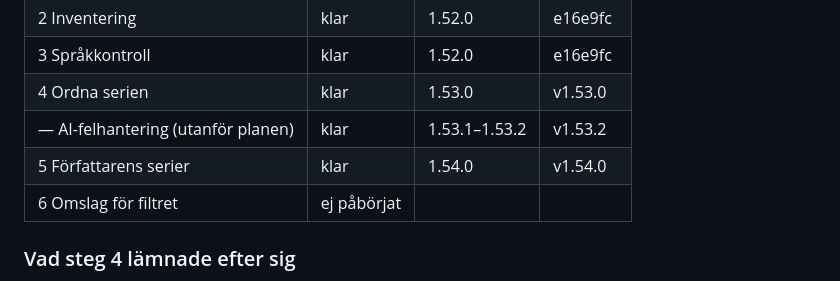
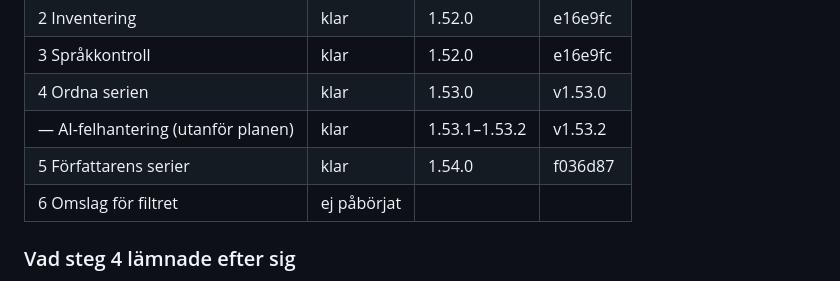
Before and after one commit to cgillinger/colophon, a Markdown page: docs/plan-batch-scenarios.md, the part around the change. Rendered like a GitHub page.

Commit message:
docs: planens statusrad pekar på steg 5:s commit
Co-Authored-By: Claude Opus 5 <noreply@anthropic.com>

```diff
--- a/docs/plan-batch-scenarios.md
+++ b/docs/plan-batch-scenarios.md
@@ -456,7 +456,7 @@ Uppdatera raden när ett steg är klart, med version och commit.
 | 3 Språkkontroll | klar | 1.52.0 | e16e9fc |
 | 4 Ordna serien | klar | 1.53.0 | v1.53.0 |
 | — AI-felhantering (utanför planen) | klar | 1.53.1–1.53.2 | v1.53.2 |
-| 5 Författarens serier | klar | 1.54.0 | v1.54.0 |
+| 5 Författarens serier | klar | 1.54.0 | f036d87 |
 | 6 Omslag för filtret | ej påbörjat | | |
 
 ### Vad steg 4 lämnade efter sig
```
